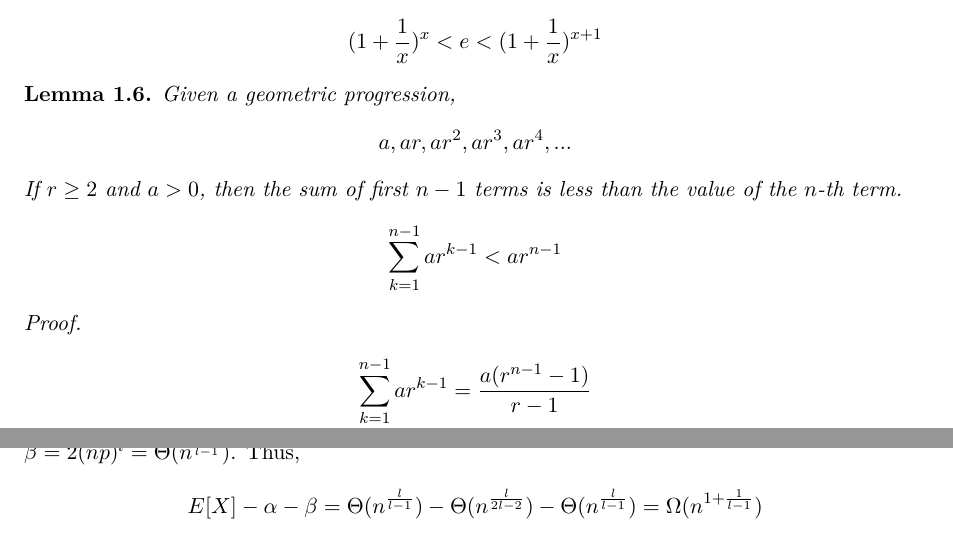
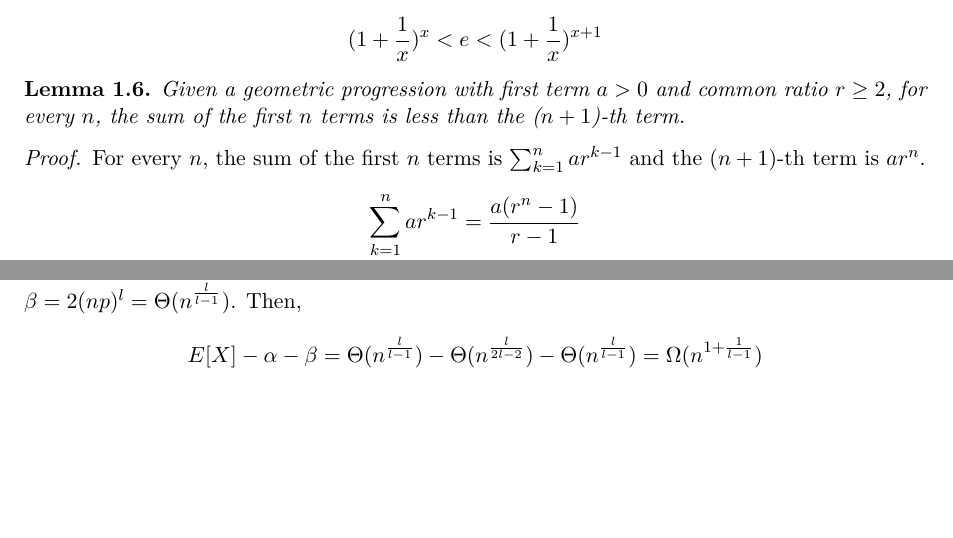
Before and after one commit to tianxielizining/Randomized-Algorithms-HW, a LaTeX document (SourceCode/main.tex, which reads SourceCode/Notes2_HW.tex): two parts of pages 1 and 5 of 6 before the commit and two parts of pages 1 and 4 of 5 after it, joined at a grey line, cut so that both start at the same text, the shorter picture padded with empty space. Compiled offline with XeLaTeX.

Commit message:
change_notes2_hw

```diff
--- a/SourceCode/Notes2_HW.tex
+++ b/SourceCode/Notes2_HW.tex
@@ -26,23 +26,27 @@ The number $e$ is a mathematical constant approximately equal to $2.71828$. It i
 \end{align}
 \end{definition}
 \begin{lemma}\label{gp}
-Given a geometric progression,
-\begin{align}
-    \nonumber a, ar, ar^2, ar^3, ar^4, ...
-\end{align}
-If $r \ge 2$ and $a\textgreater 0$, then the sum of first $n-1$ terms is less than the value of the $n$-th term.
-\begin{align}
-    \nonumber \sum_{k=1}^{n-1}ar^{k-1} \textless ar^{n-1}
-\end{align}
+Given a geometric progression with first term $a \textgreater 0$ and common ratio $r \ge 2$, for every $n$, the sum of the first $n$ terms is less than the ($n+1$)-th term.
+%\begin{align}
+ %  \nonumber \sum_{k=1}^{n}ar^{k-1} textless ar^{n}
+%\end{align}
 \end{lemma}
 \begin{proof}
+%Suppose a geometric progression with first term $a$ and common ratio $r$ as follows:
+%\begin{align}
+ %   \nonumber a, ar, ar^2, ar^3, ar^4, ...
+%\end{align}
+%If $r \ge 2$ and $a\textgreater 0$, then the sum of first $n-1$ terms is less than the value of the $n$-th term.
+%\begin{align}
+ %   \nonumber \sum_{k=1}^{n-1}ar^{k-1} %\textless ar^{n-1}
+%\end{align}
+For every $n$, the sum of the first $n$ terms is $\sum_{k=1}^{n}ar^{k-1}$ and the ($n+1$)-th term is $ar^{n}$.
 \begin{align}
-    \nonumber \sum_{k=1}^{n-1}ar^{k-1}&=\frac{a(r^{n-1}-1)}{r-1}\\
-    \nonumber &=\frac{ar^{n-1}-a}{r-1}
+    \nonumber \sum_{k=1}^{n}ar^{k-1}&=\frac{a(r^{n}-1)}{r-1}\\
+    \nonumber &=\frac{ar^{n}-a}{r-1}
 \end{align}
 \begin{align}
     \nonumber &r\ge 2 \implies r-1 \ge 1 \implies \frac{1}{r-1} \le 1
 \end{align}
 Thus,
 \begin{align}
-    \nonumber \sum_{k=1}^{n-1}ar^{k-1}\le ar^{n-1}-a \textless ar^{n-1}
@@ -169,7 +177,7 @@ For $\beta \textgreater 0$, by Lemma \ref{Markov}, we have:
     \nonumber & \le \frac{(np)^l}{\beta}
 \end{align}
-Since we have to satisfy $Pr[Y \textgreater \beta]\textless \frac{1}{2}$, $\frac{(np)^l}{\beta} \le \frac{1}{2}$. Thus we have $\beta \ge 2(np)^l$. We can set $\beta = 2(np)^l = \Theta (n^{\frac{l}{l-1}})$.
-Thus,
+Since we have to satisfy $Pr[Y \textgreater \beta]\textless \frac{1}{2}$, we have $\frac{(np)^l}{\beta} \le \frac{1}{2}$. Thus $\beta \ge 2(np)^l$. We can set $\beta = 2(np)^l = \Theta (n^{\frac{l}{l-1}})$.
+Then,
 \begin{align}
     \nonumber E[X]-\alpha-\beta = \Theta (n^\frac{l}{l-1}) - \Theta(n^{\frac{l}{2l-2}}) - \Theta (n^{\frac{l}{l-1}})=\Omega (n^{1+\frac{1}{l-1}})
 \end{align}
```
Also changed, not shown: SourceCode/Notes2_HW.tex (22 more changed lines).
